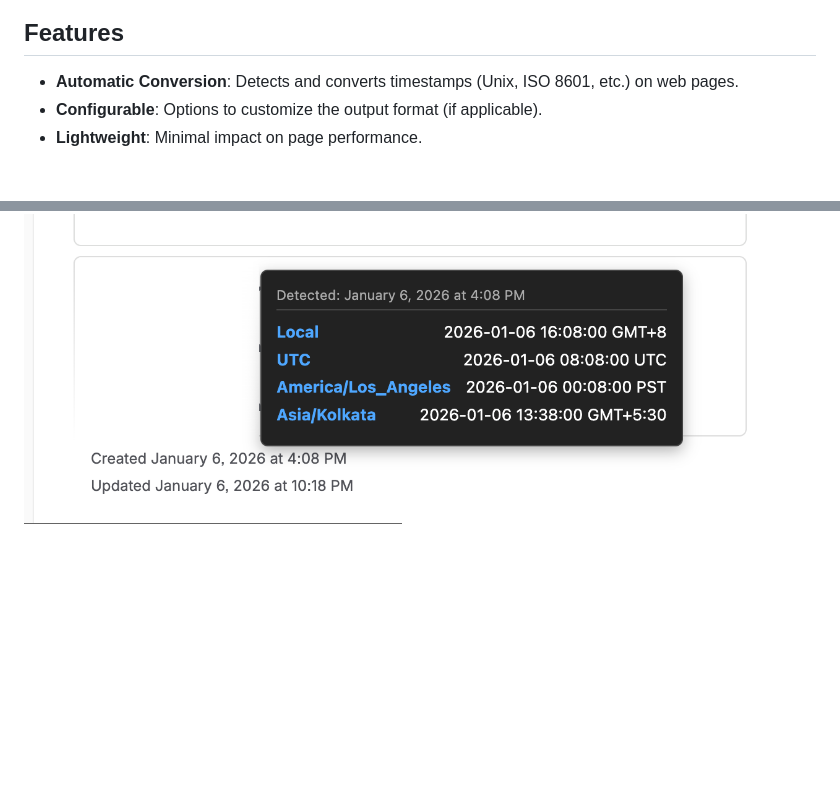
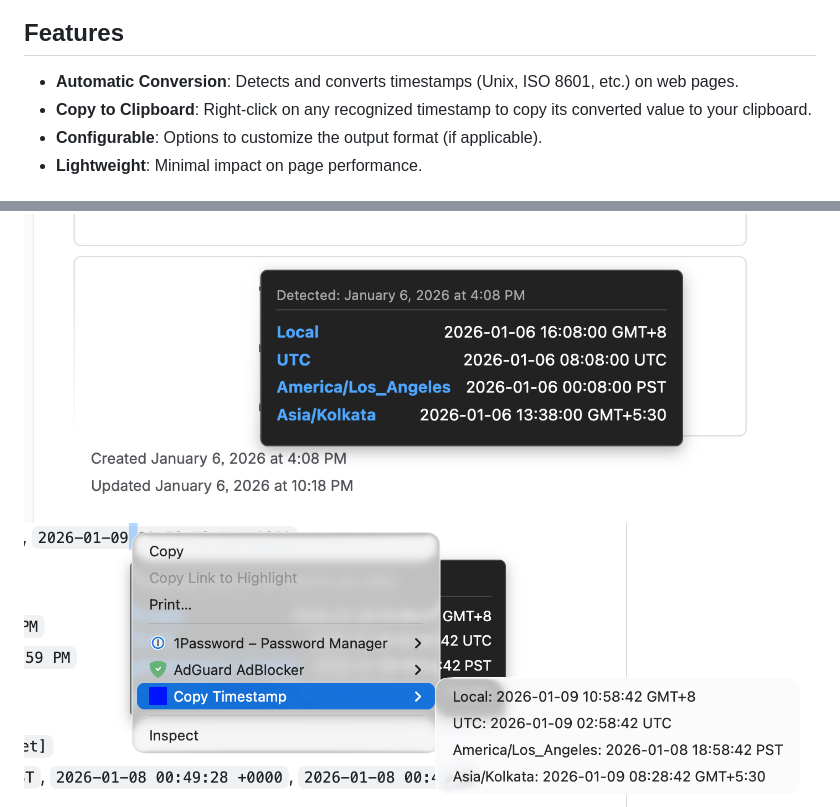
Before and after one commit to ns-brianliu/chrome-timezone-converter, a Markdown page: README.md, 2 parts joined by grey strips. Rendered like a GitHub page; pictures changed too: docs/copy-on-right-click.png (added); blank space fills up the shorter version.

Commit message:
feat: add right click to copy functionality

```diff
--- a/README.md
+++ b/README.md
@@ -5,6 +5,7 @@ A Chrome extension that automatically converts timestamps and dates on web pages
 ## Features
 
 - **Automatic Conversion**: Detects and converts timestamps (Unix, ISO 8601, etc.) on web pages.
+- **Copy to Clipboard**: Right-click on any recognized timestamp to copy its converted value to your clipboard.
 - **Configurable**: Options to customize the output format (if applicable).
 - **Lightweight**: Minimal impact on page performance.
 
@@ -42,6 +43,7 @@ The extension detects and converts the following date/time formats on hover:
 
 
 ![Demo](./docs/demo.png)
+![Right click to copy](./docs/copy-on-right-click.png)
 ![Config](./docs/timezone-configurations.png)
 
 ## Installation
```
Also changed, not shown: AGENTS.md (+1 -0 lines), CODE_STRUCTURE.md (+11 -5 lines), 4 other files.
